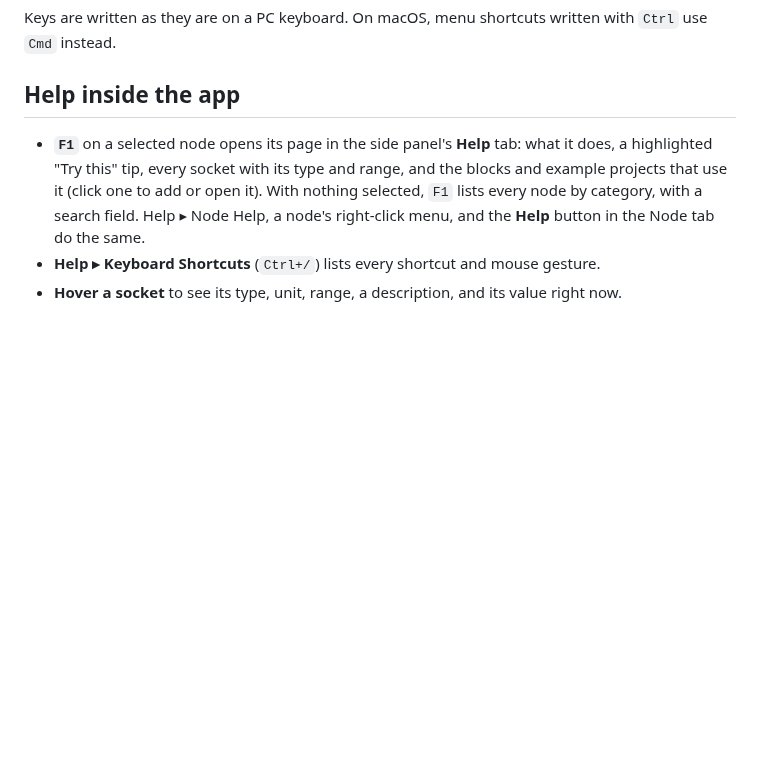
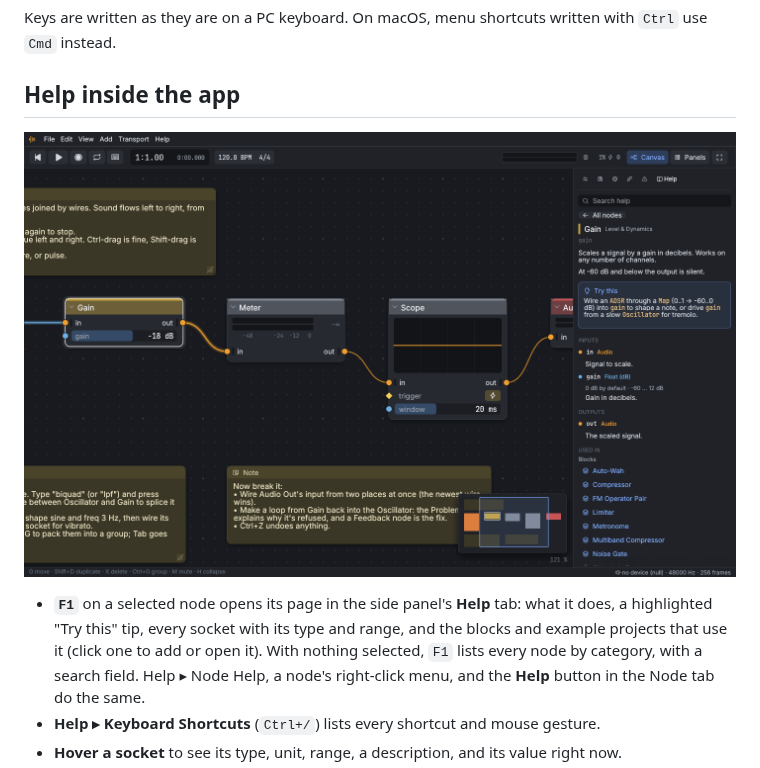
Before and after one commit to Andorbal/audio-constructor, a Markdown page: docs/guide/README.md, the part around the change. GitHub-like rendering; pictures changed too: docs/images/guide-help-tab.png (added); blank space fills up the shorter version.

```diff
--- a/docs/guide/README.md
+++ b/docs/guide/README.md
@@ -51,6 +51,8 @@ written with `Ctrl` use `Cmd` instead.
 
 ## Help inside the app
 
+![The Help tab showing Gain: its description, a highlighted Try this tip, its sockets, and the blocks that use it](../images/guide-help-tab.png)
+
 - **`F1`** on a selected node opens its page in the side panel's **Help**
   tab: what it does, a highlighted "Try this" tip, every socket with its
   type and range, and the blocks and example projects that use it (click
```
Also changed, not shown: docs/guide/building-sounds.md (+2 -0 lines), docs/guide/live-and-baked.md (+2 -0 lines), docs/images/guide-reverse-delay.png (added), docs/images/guide-synth.png (added).
